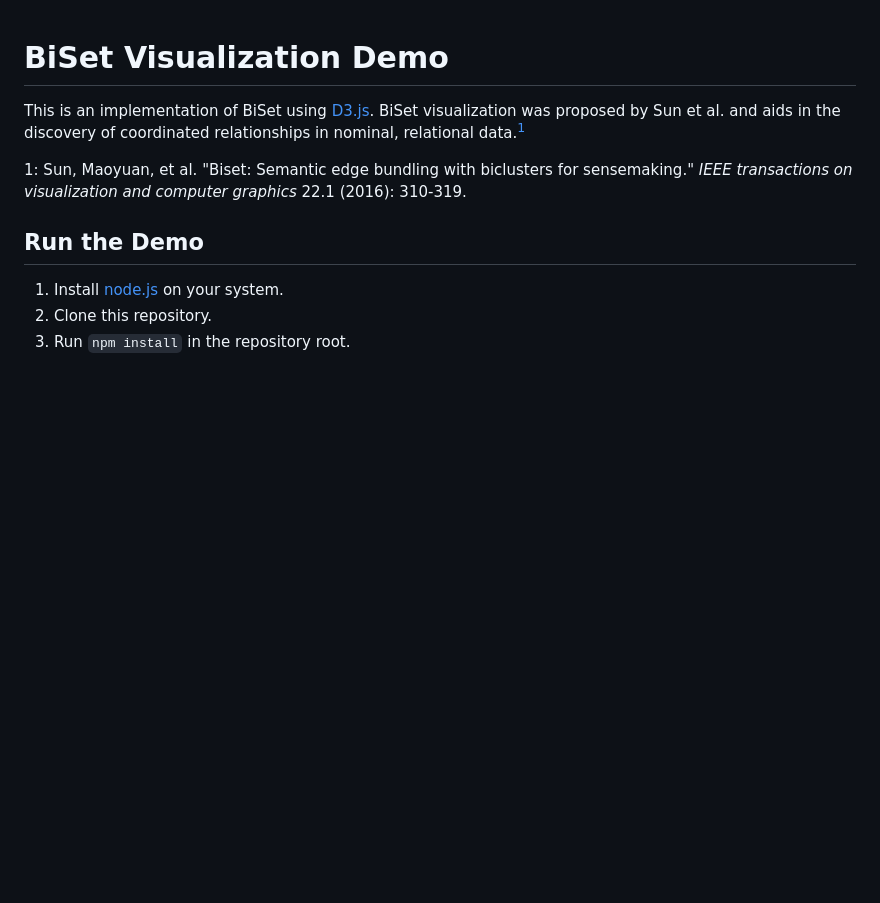
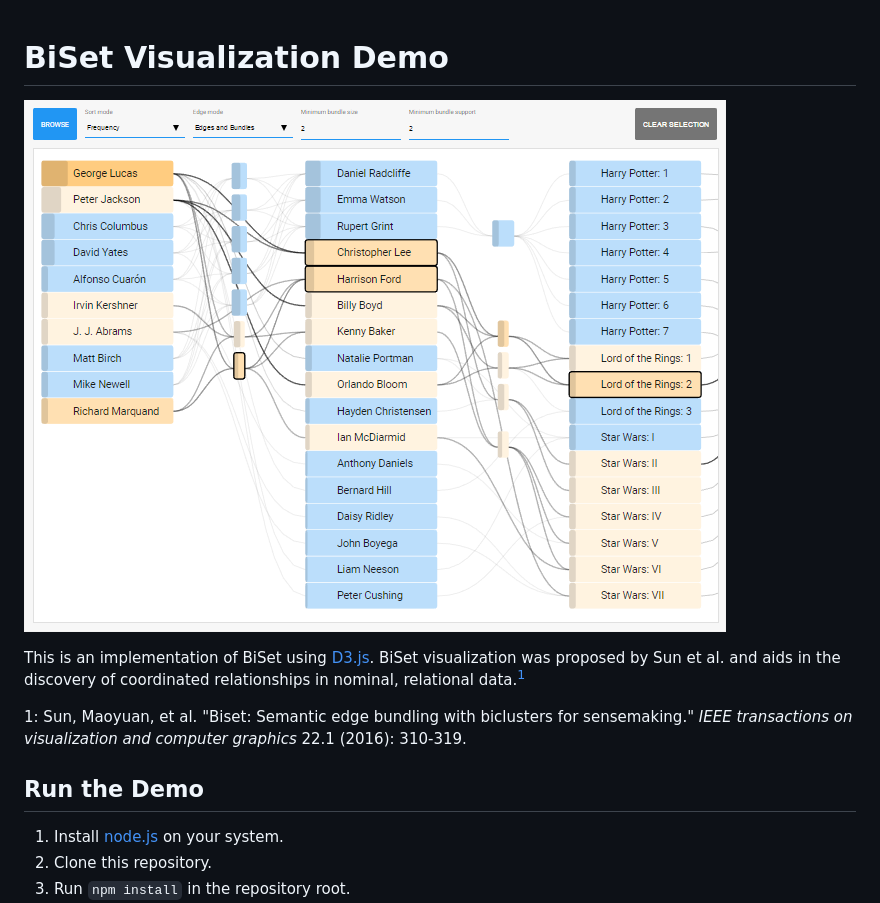
Before and after one commit to eibens/biset, a Markdown page: README.md, the part around the change. GitHub-like rendering; pictures changed too: screenshot.png (added); blank space fills up the shorter version.

Commit message:
Add screenshot to README

```diff
--- a/README.md
+++ b/README.md
@@ -1,4 +1,6 @@
 # BiSet Visualization Demo
+
+![Screenshot](screenshot.png)
 
 This is an implementation of BiSet using [D3.js](https://d3js.org/). BiSet visualization was proposed by Sun et al. and aids in the discovery of coordinated relationships in nominal, relational data.<sup>[1](#paper)</sup>
 
```
